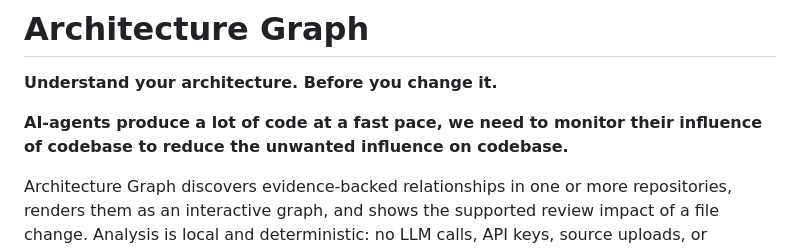
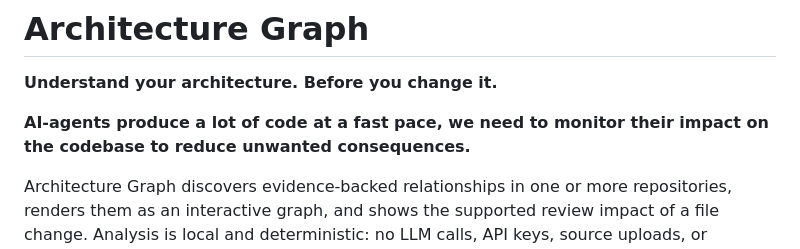
Before and after one commit to jppinker/architecture-graph, a Markdown page: README.md, the part around the change. Rendered like a GitHub page.

```diff
--- a/README.md
+++ b/README.md
@@ -2,7 +2,7 @@
 
 **Understand your architecture. Before you change it.**
 
-**AI-agents produce a lot of code at a fast pace, we need to monitor their influence of codebase to reduce the unwanted influence on codebase.**
+**AI-agents produce a lot of code at a fast pace, we need to monitor their impact on the codebase to reduce unwanted consequences.**
 
 Architecture Graph discovers evidence-backed relationships in one or more repositories, renders them as an interactive graph, and shows the supported review impact of a file change. Analysis is local and deterministic: no LLM calls, API keys, source uploads, or application startup.
 
```
